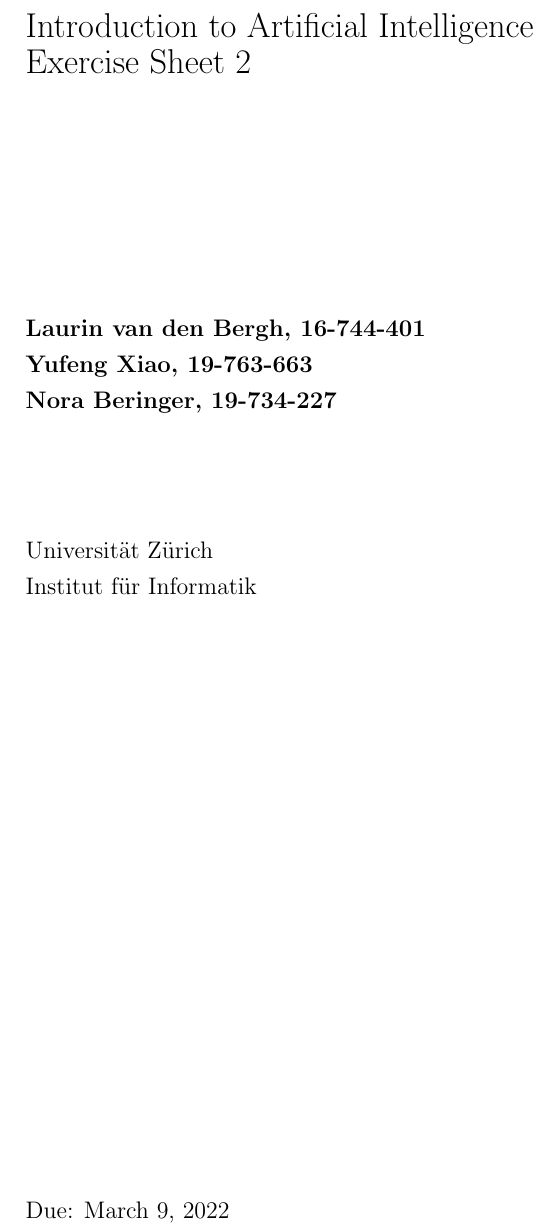
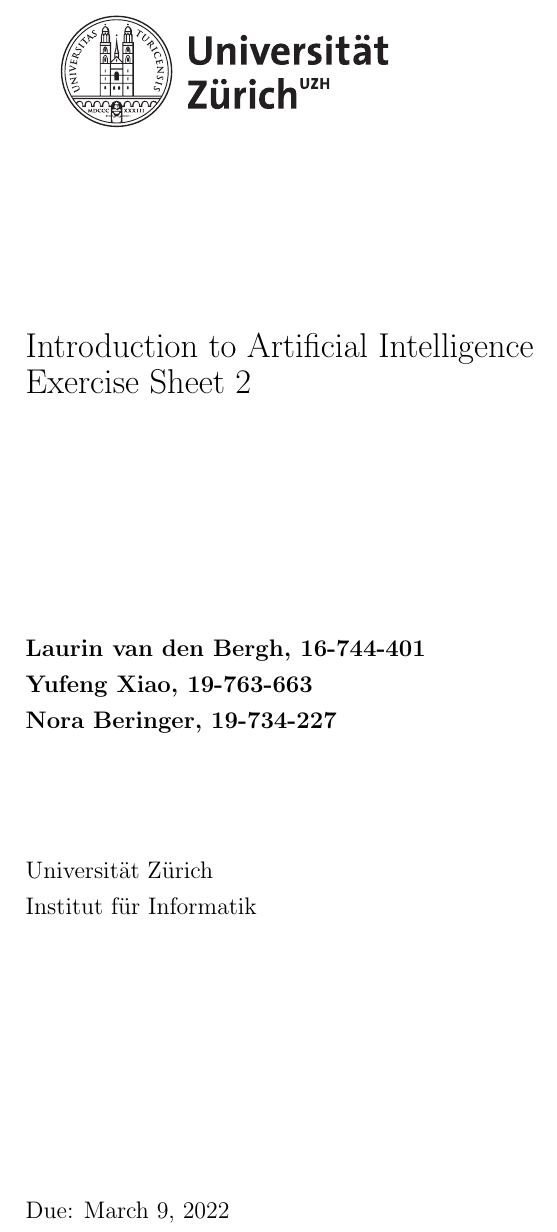
Before and after one commit to TwoDigitsOneNumber/IntroAI_Exercises, a LaTeX document (2/sheet2.tex): part of page 1 of 3, cut so that both start at the same text. Compiled offline with pdfLaTeX.

Commit message:
include image

```diff
--- a/2/sheet2.tex
+++ b/2/sheet2.tex
@@ -17,7 +17,7 @@
 
 \begin{document}
 \begin{titlepage}
-% \includegraphics[height=20mm]{images/uzh_logo}\\
+\includegraphics[height=20mm]{../images/uzh_logo}\\
 
 \begin{flushleft}
 
```
Also changed, not shown: 2/sheet2.pdf.
